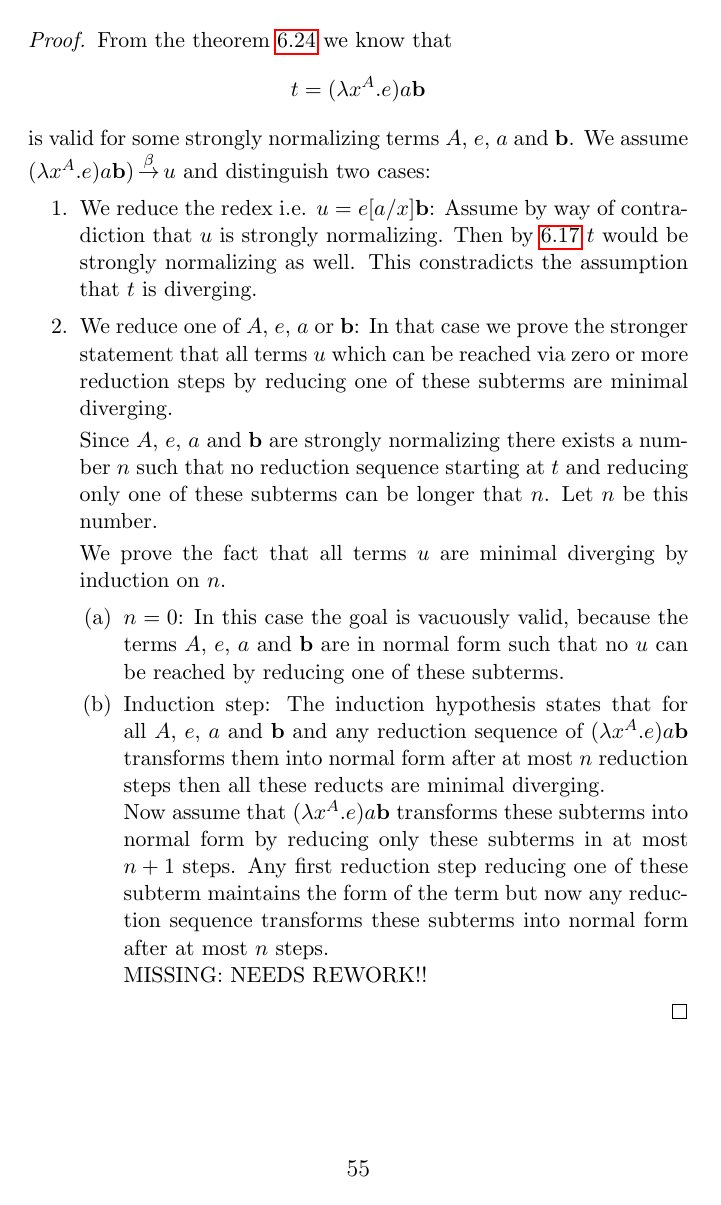
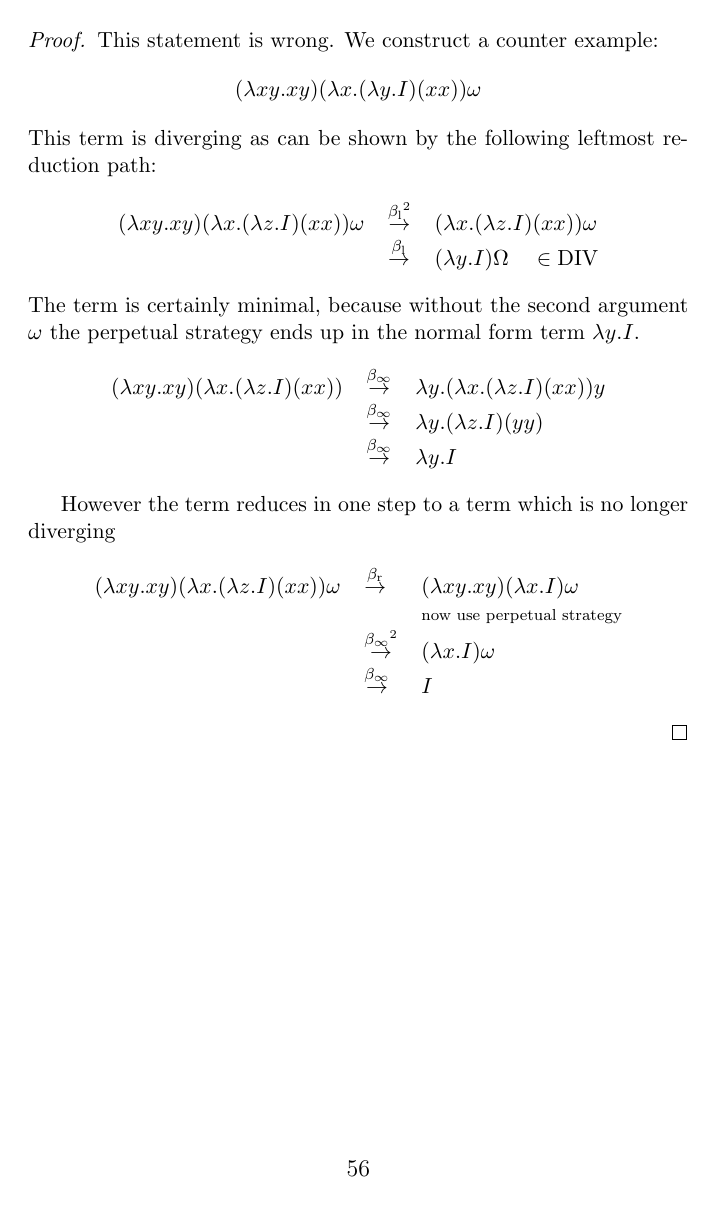
Before and after one commit to hbr/tex_typed_lambda, a LaTeX document (src/ecc/ecc.tex, which reads src/ecc/ecc_thoughts.tex): page 55 of 56 before the commit and page 56 of 57 after it. Compiled offline with pdfLaTeX.

Commit message:
Tried a failing proof
I have tried to proof that all one step reductions of a minimal
diverging term remain diverging. This is not true. I have found a
counterexample which reduces a minimal diverging term to a strongly
normalizing term.

Problem: The one step reduction might throw away arguments which are one
of the causes of divergence e.g. a term of the form 'x x' which can be
replaced by 'omega omega'. If the one step reduction throws away 'x x',
then the term can become strongly normalizing.

	modified:   src/ecc/ecc_macros.tex
	modified:   src/ecc/ecc_thoughts.tex

```diff
--- a/src/ecc/ecc_thoughts.tex
+++ b/src/ecc/ecc_thoughts.tex
@@ -879,54 +960,55 @@ strongly normalizing with its unique normal form $\lambda z. \omega z$.
     }
     $$
 
+
     \begin{proof}
-        From the theorem~\ref{thm:FormMinimalDiverging} we know that
+        This statement is wrong. We construct a counter example:
         $$
-        t = (\lambda x^A.e) a \vec b
+        (\lambda x y. x y) (\lambda x. (\lambda y. I) (x x)) \omega
         $$
-        is valid for some strongly normalizing terms $A$, $e$, $a$ and $\vec b$.
-        We assume $(\lambda x^A.e) a \vec b) \reduce u$ and distinguish two
-        cases:
-        \begin{enumerate}
-            \item We reduce the redex i.e. $u = e[a/x] \vec b$: Assume by way of
-                contradiction that $u$ is strongly normalizing. Then
-                by~\ref{thm:StronglyNormalizingRedex} $t$ would be strongly
-                normalizing as well. This constradicts the assumption that $t$
-                is diverging.
+        This term is diverging as can be shown by the following leftmost
+        reduction path:
+        $$
+        \begin{array}{lll}
+            (\lambda x y. x y) (\lambda x. (\lambda z. I) (x x)) \omega
+            &\torel{\betal^2}&
+            (\lambda x. (\lambda z. I) (x x)) \omega
+            \\
+            &\torel\betal&
+            (\lambda y. I) \Omega \quad \in \DIV
+        \end{array}
+        $$
+        The term is certainly minimal, because without the second argument
+        $\omega$ the perpetual strategy ends up in the normal form term $\lambda
+        y. I$.
+        $$
+        \begin{array}{lll}
+            (\lambda x y. x y) (\lambda x. (\lambda z. I) (x x))
+            &\torel{\betae}&
+            \lambda y. (\lambda x. (\lambda z. I) (x x)) y
+            \\
+            &\torel{\betae}& \lambda y. (\lambda z. I) (y y)
+            \\
+            &\torel{\betae}& \lambda y. I
+        \end{array}
+        $$
 
-            \item We reduce one of $A$, $e$, $a$ or $\vec b$: In that case we
-                prove the stronger statement that all terms $u$ which can be
-                reached via zero or more reduction steps by reducing one of
-                these subterms are minimal diverging.
-
-                Since $A$, $e$, $a$ and $\vec b$ are strongly normalizing there
-                exists a number $n$ such that no reduction sequence starting at
-                $t$ and reducing only one of these subterms can be longer that
-                $n$. Let $n$ be this number.
-
-                We prove the fact that all terms $u$ are minimal diverging by
-                induction on $n$.
-                \begin{enumerate}
-                    \item $n=0$: In this case the goal is vacuously valid,
-                        because the terms $A$, $e$, $a$ and $\vec b$ are in
-                        normal form such that no $u$ can be reached by reducing
-                        one of these subterms.
-
-                    \item Induction step: The induction hypothesis states that
-                        for all $A$, $e$, $a$ and $\vec b$ and any reduction
-                        sequence of $(\lambda x^A. e) a \vec b$ transforms them
-                        into normal form after at most $n$ reduction steps then
-                        all these reducts are minimal diverging.
-
-                        Now assume that $(\lambda x^A.e)a \vec b$ transforms
-                        these subterms into normal form by reducing only these
-                        subterms in at most $n+1$ steps. Any first reduction
-                        step reducing one of these subterm maintains the form of
-                        the term but now any reduction sequence transforms these
-                        subterms into normal form after at most $n$ steps.
-
-                        MISSING: NEEDS REWORK!!
-                \end{enumerate}
-        \end{enumerate}
+        However the term reduces in one step to a term which is no longer
+        diverging
+        $$
+        \begin{array}{lll}
+            (\lambda x y. x y) (\lambda x. (\lambda z. I) (x x)) \omega
+            &\torel\betar&
+            (\lambda x y. x y) (\lambda x. I) \omega
+            \\
+            & & \text{\scriptsize now use perpetual strategy}
+            \\
+            &\torel{\betae^2}&
+            (\lambda x. I) \omega
+            \\
+            &\torel{\betae}&
+            I
+        \end{array}
+        $$
     \end{proof}
 \end{theorem}
```
Also changed, not shown: src/ecc/ecc_macros.tex (+6 -0 lines), src/ecc/ecc_thoughts.tex (277 more changed lines).
